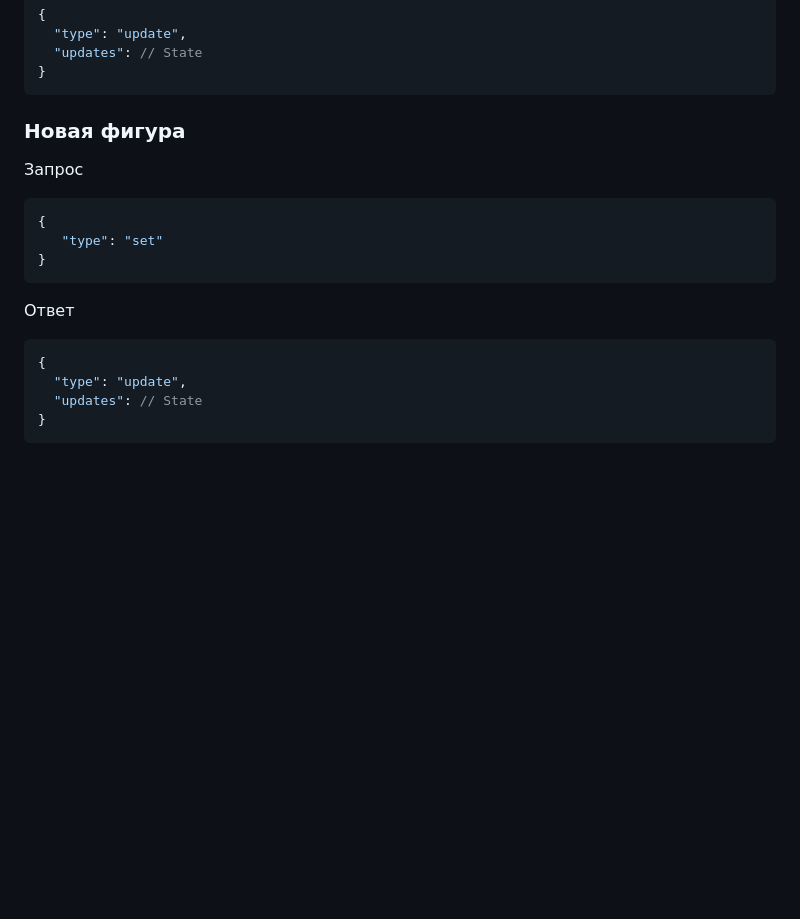
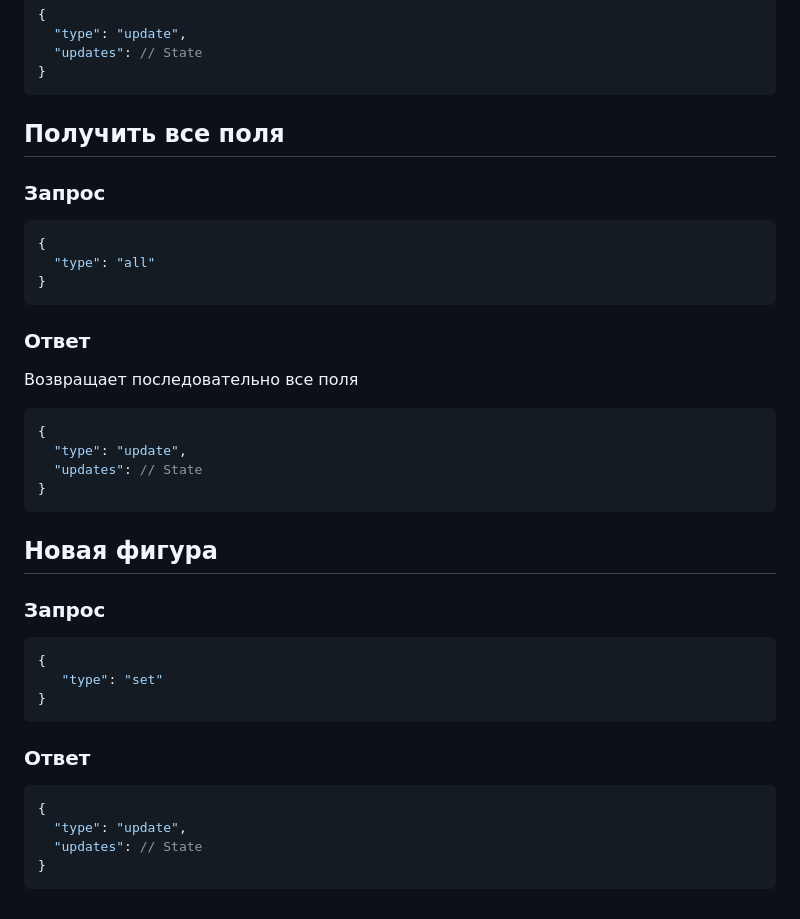
Before and after one commit to ivber0902/tetris, a Markdown page: WebSocket/README.md, the part around the change printed below. Rendered like a GitHub page; blank space fills up the shorter version.

````diff
--- a/WebSocket/README.md
+++ b/WebSocket/README.md
@@ -167,17 +167,33 @@
 }
 ```
 
-### Новая фигура
-Запрос
+## Получить все поля
+### Запрос
 ```json
 {
-   "type": "set"
+  "type": "all"
 }
 ```
-Ответ
+### Ответ
+Возвращает последовательно все поля
 ```json
 {
   "type": "update",
   "updates": // State
 }
 ```
+
+## Новая фигура
+### Запрос
+```json
+{
+   "type": "set"
+}
+```
+### Ответ
+```json
+{
+  "type": "update",
+  "updates": // State
+}
+```
````
Also changed, not shown: other parts of WebSocket/README.md (+2 -2 lines).
